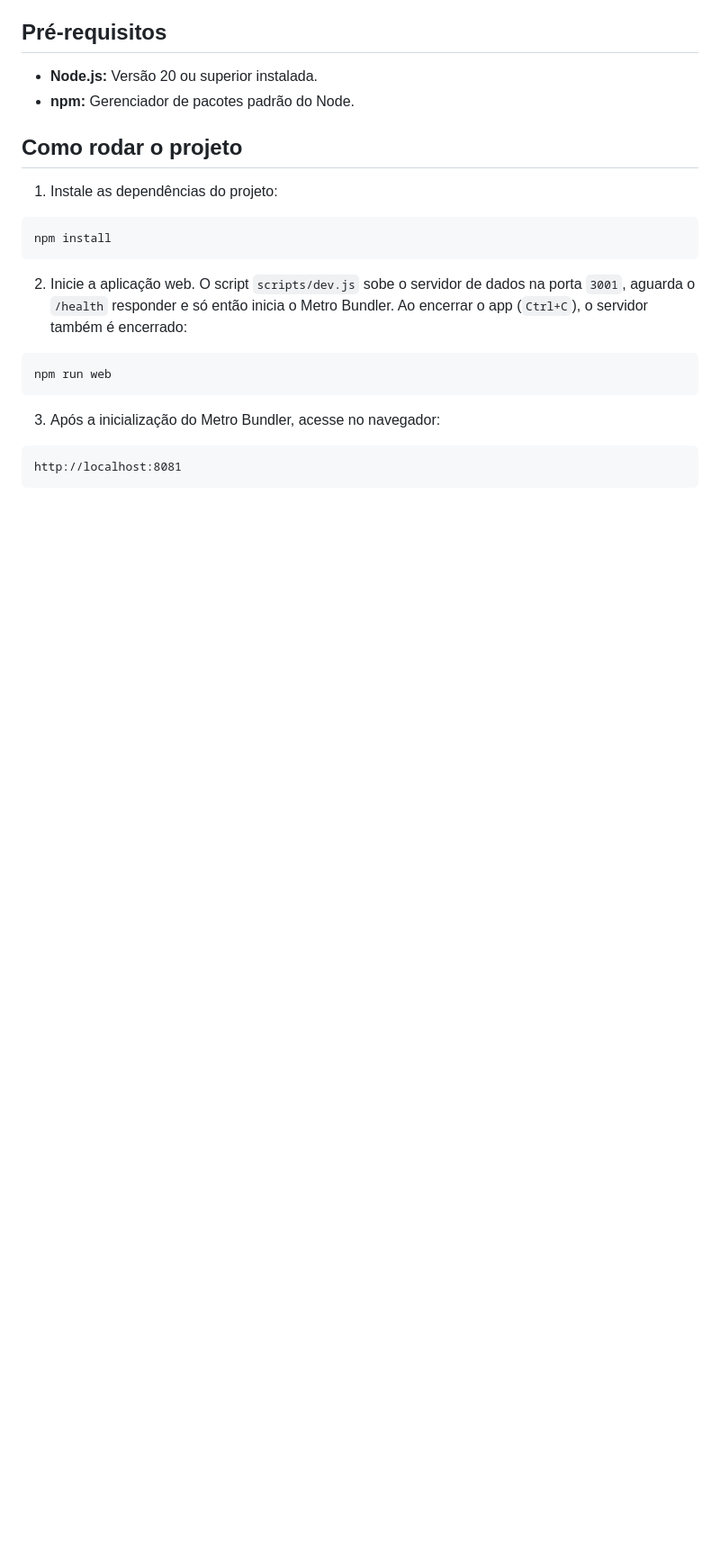
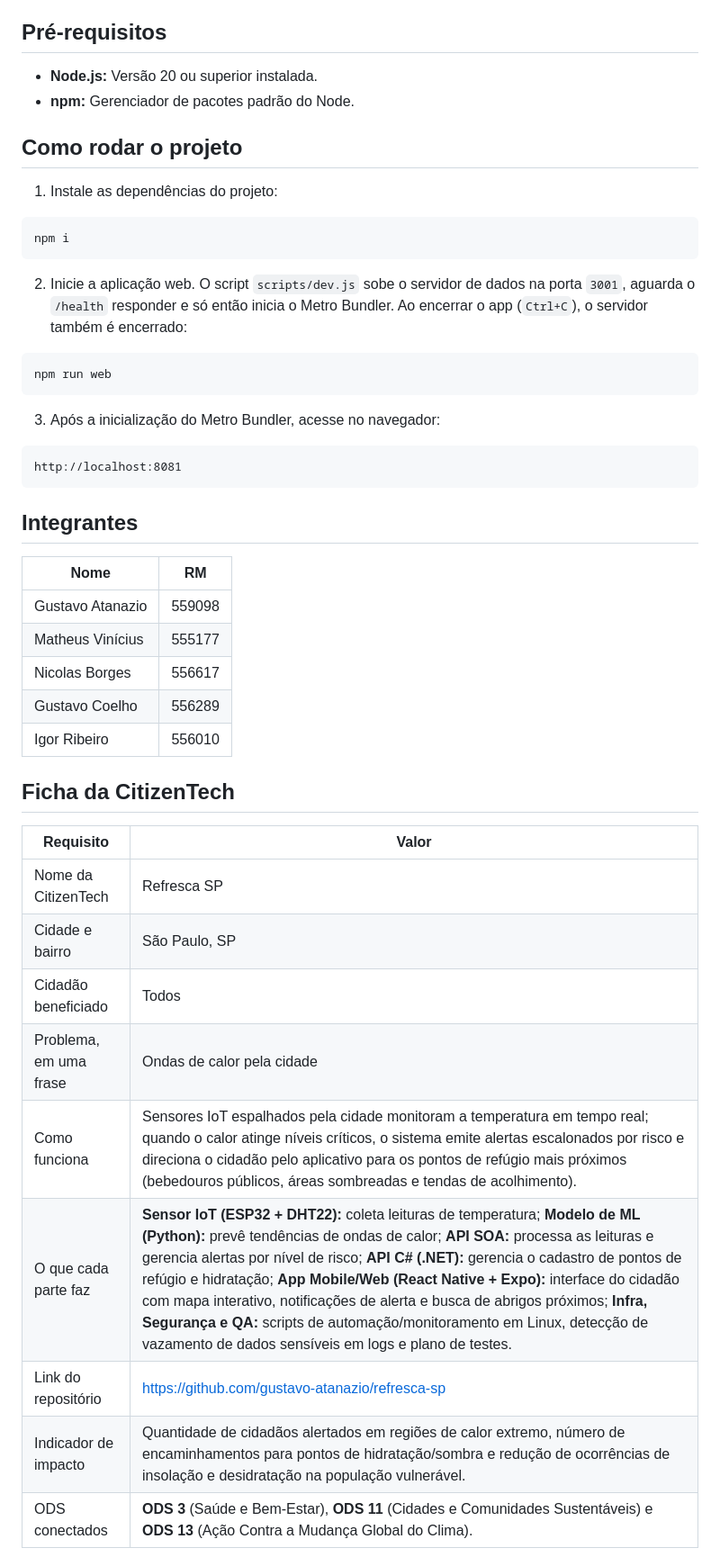
Before and after one commit to gustavo-atanazio/refresca-sp, a Markdown page: README.md, the part around one of its changes. Shown at 90% size. Rendered like a GitHub page; blank space fills up the shorter version.

Commit message:
docs: app printscreens and CitizenTech form

````diff
--- a/README.md
+++ b/README.md
@@ -25,7 +25,7 @@ Este aplicativo corresponde ao módulo de **Mobile Development & IOT** da Global
 1. Instale as dependências do projeto:
 
 ```bash
-npm install
+npm i
 ```
 
 2. Inicie a aplicação web. O script `scripts/dev.js` sobe o servidor de dados na porta `3001`, aguarda o `/health` responder e só então inicia o Metro Bundler. Ao encerrar o app (`Ctrl+C`), o servidor também é encerrado:
@@ -39,3 +39,28 @@ npm run web
 ```text
 http://localhost:8081
 ```
+
+## Integrantes
+
+| Nome | RM |
+| --- | --- |
+| Gustavo Atanazio | 559098 |
+| Matheus Vinícius | 555177 |
+| Nicolas Borges | 556617 |
+| Gustavo Coelho | 556289 |
+| Igor Ribeiro | 556010 |
+
+## Ficha da CitizenTech
+
+| Requisito | Valor |
+| --- | --- |
+| Nome da CitizenTech | Refresca SP |
+| Cidade e bairro | São Paulo, SP |
+| Cidadão beneficiado | Todos |
+| Problema, em uma frase | Ondas de calor pela cidade |
+| Como funciona | Sensores IoT espalhados pela cidade monitoram a temperatura em tempo real; quando o calor atinge níveis críticos, o sistema emite alertas escalonados por risco e direciona o cidadão pelo aplicativo para os pontos de refúgio mais próximos (bebedouros públicos, áreas sombreadas e tendas de acolhimento). |
+| O que cada parte faz | **Sensor IoT (ESP32 + DHT22):** coleta leituras de temperatura; **Modelo de ML (Python):** prevê tendências de ondas de calor; **API SOA:** processa as leituras e gerencia alertas por nível de risco; **API C# (.NET):** gerencia o cadastro de pontos de refúgio e hidratação; **App Mobile/Web (React Native + Expo):** interface do cidadão com mapa interativo, notificações de alerta e busca de abrigos próximos; **Infra, Segurança e QA:** scripts de automação/monitoramento em Linux, detecção de vazamento de dados sensíveis em logs e plano de testes. |
+| Link do repositório | [https://github.com/gustavo-atanazio/refresca-sp](https://github.com/gustavo-atanazio/refresca-sp) |
+| Indicador de impacto | Quantidade de cidadãos alertados em regiões de calor extremo, número de encaminhamentos para pontos de hidratação/sombra e redução de ocorrências de insolação e desidratação na população vulnerável. |
+| ODS conectados | **ODS 3** (Saúde e Bem-Estar), **ODS 11** (Cidades e Comunidades Sustentáveis) e **ODS 13** (Ação Contra a Mudança Global do Clima). |
+
````
Also changed, not shown: other parts of README.md (+22 -13 lines), images/1.png (added), images/2.png (added), images/3.png (added), images/4.png (added), images/5.png (added), images/6.png (added).
